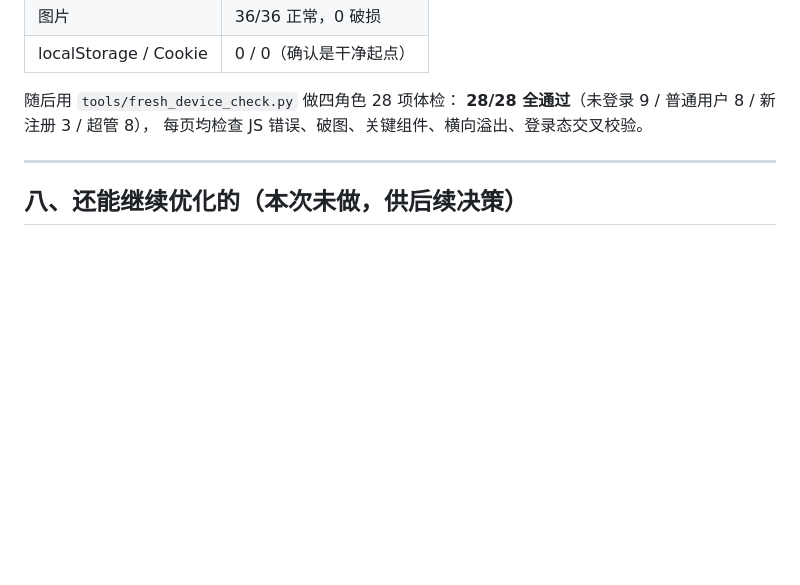
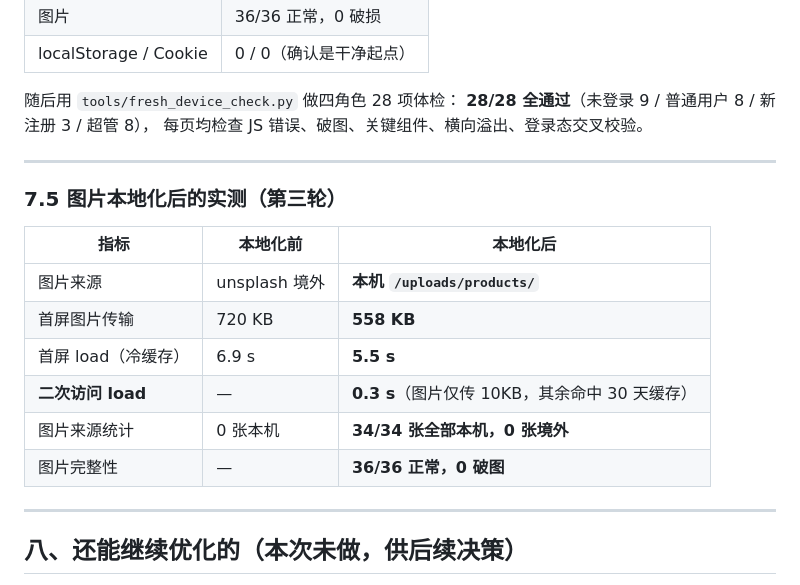
Before and after one commit to we1-230/PeakFlow, a Markdown page: docs/线上性能优化报告.md, the part around one of its changes. Drawn GitHub-style; blank space fills up the shorter version.

```diff
--- a/docs/线上性能优化报告.md
+++ b/docs/线上性能优化报告.md
@@ -370,6 +406,19 @@ ALPN 探测证明服务端一直是 h2。**测量结论之前，先确认测量
 
 ---
 
+### 7.5 图片本地化后的实测（第三轮）
+
+| 指标 | 本地化前 | 本地化后 |
+|---|---|---|
+| 图片来源 | unsplash 境外 | **本机 `/uploads/products/`** |
+| 首屏图片传输 | 720 KB | **558 KB** |
+| 首屏 load（冷缓存） | 6.9 s | **5.5 s** |
+| **二次访问 load** | — | **0.3 s**（图片仅传 10KB，其余命中 30 天缓存） |
+| 图片来源统计 | 0 张本机 | **34/34 张全部本机，0 张境外** |
+| 图片完整性 | — | **36/36 正常，0 破图** |
+
+---
+
 ## 八、还能继续优化的（本次未做，供后续决策）
 
 1. **商品图走服务端代理 + 磁盘缓存**：现在图片仍从 `images.unsplash.com` 跨域拉取。
```
Also changed, not shown: other parts of docs/线上性能优化报告.md (+38 -2 lines), CHANGELOG.md (+15 -0 lines), docs/上线部署全流程.md (+4 -1 lines).
